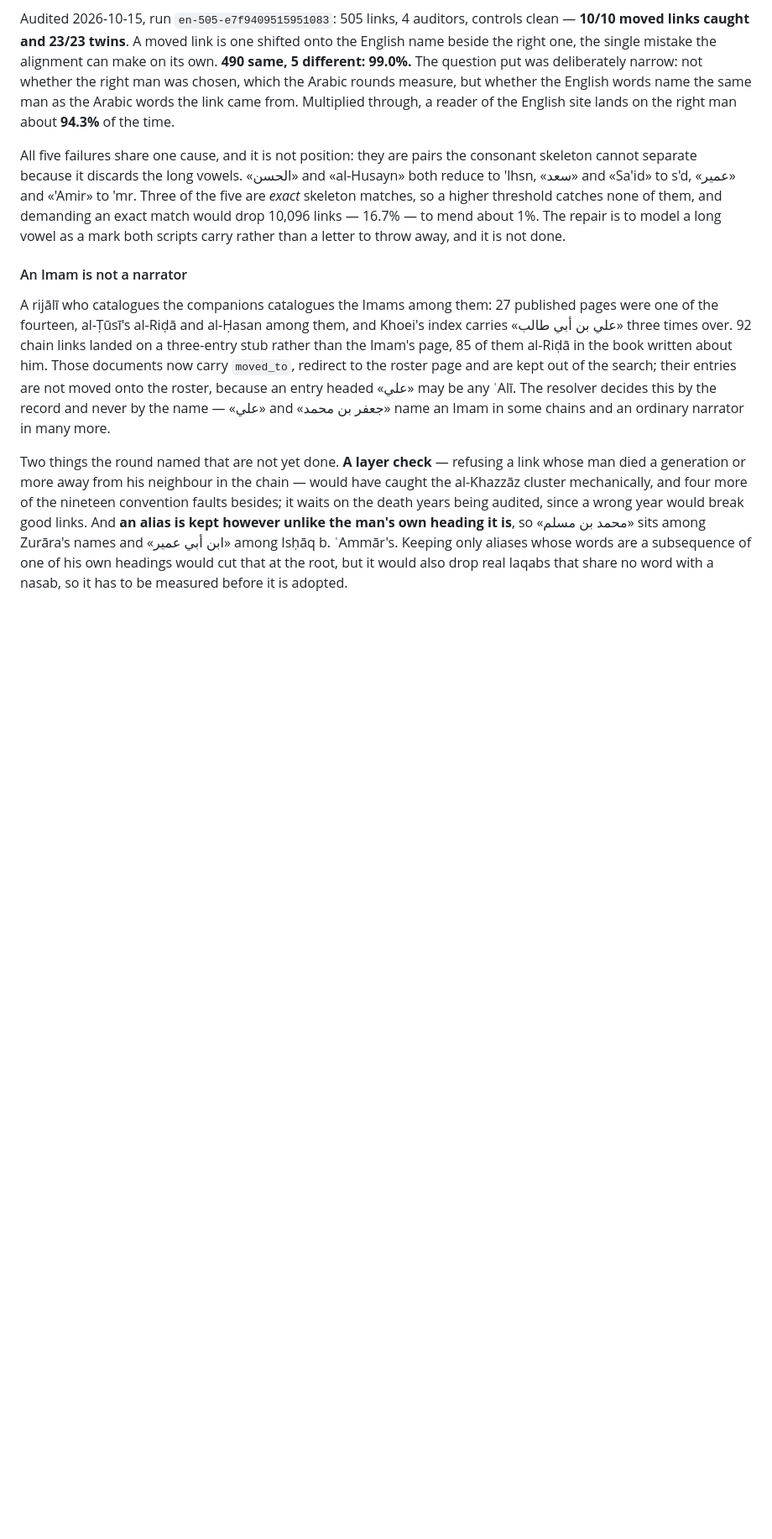
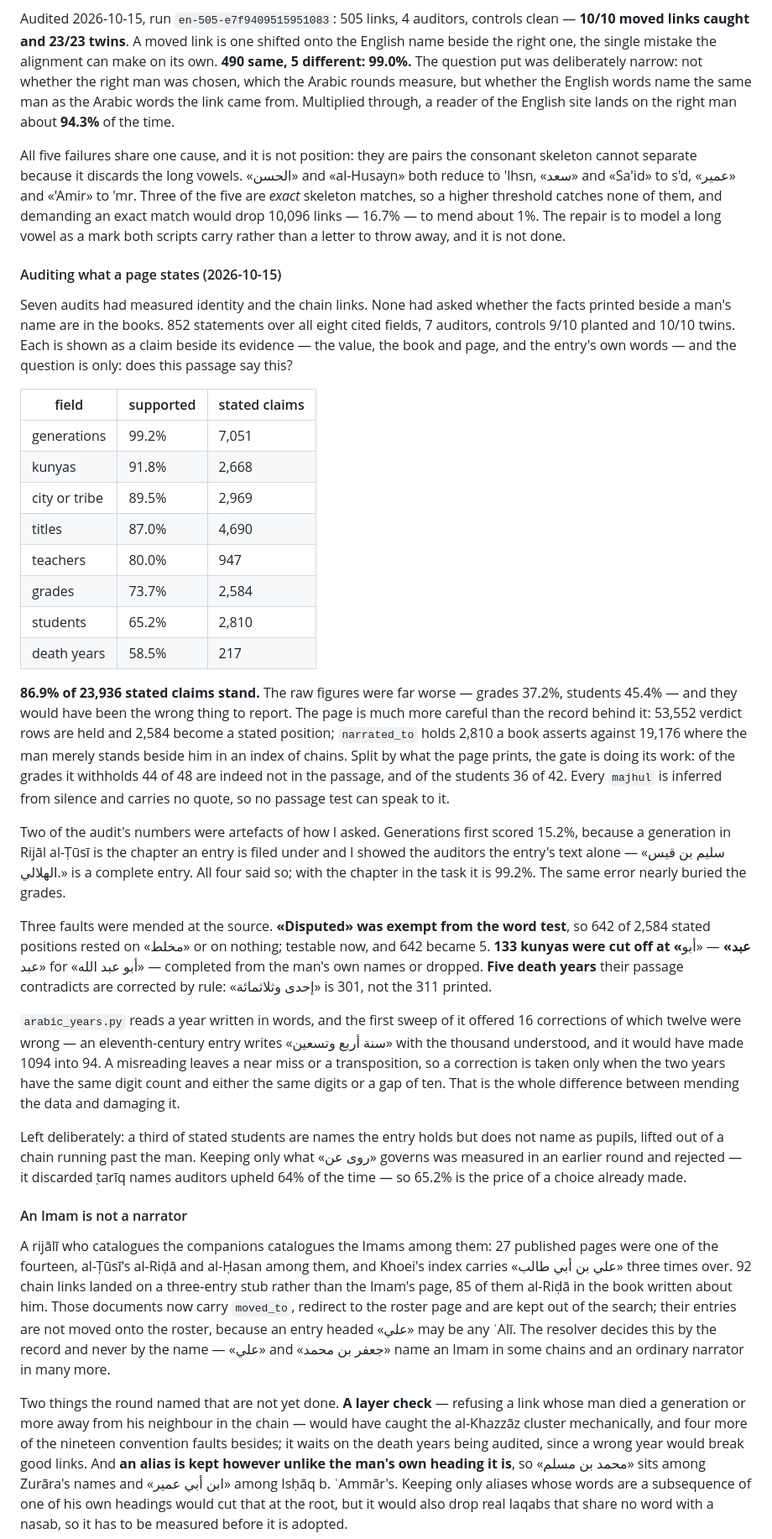
Before and after one commit to rewayaat/rewayaat, a Markdown page: docs/proposals/narrator-system.md, the part around the change. Shown at 84% size. Rendered like a GitHub page; blank space fills up the shorter version.

Commit message:
docs(narrators): the field audit in the record, with the two numbers I got wrong
Co-Authored-By: Claude Opus 5 (1M context) <noreply@anthropic.com>
Claude-Session: https://claude.ai/code/session_013Kf8GvvPA3hFCjFUkJx8zs

```diff
--- a/docs/proposals/narrator-system.md
+++ b/docs/proposals/narrator-system.md
@@ -331,6 +331,57 @@ reduce to 'lhsn, «سعد» and «Sa'id» to s'd, «عمير» and «'Amir» to
 *exact* skeleton matches, so a higher threshold catches none of them, and demanding an exact
 match would drop 10,096 links — 16.7% — to mend about 1%. The repair is to model a long vowel
 as a mark both scripts carry rather than a letter to throw away, and it is not done.
+
+#### Auditing what a page states (2026-10-15)
+
+Seven audits had measured identity and the chain links. None had asked whether the facts
+printed beside a man's name are in the books. 852 statements over all eight cited fields, 7
+auditors, controls 9/10 planted and 10/10 twins. Each is shown as a claim beside its evidence
+— the value, the book and page, and the entry's own words — and the question is only: does
+this passage say this?
+
+| field | supported | stated claims |
+|---|---|---|
+| generations | 99.2% | 7,051 |
+| kunyas | 91.8% | 2,668 |
+| city or tribe | 89.5% | 2,969 |
+| titles | 87.0% | 4,690 |
+| teachers | 80.0% | 947 |
+| grades | 73.7% | 2,584 |
+| students | 65.2% | 2,810 |
+| death years | 58.5% | 217 |
+
+**86.9% of 23,936 stated claims stand.** The raw figures were far worse — grades 37.2%,
+students 45.4% — and they would have been the wrong thing to report. The page is much more
+careful than the record behind it: 53,552 verdict rows are held and 2,584 become a stated
+position; `narrated_to` holds 2,810 a book asserts against 19,176 where the man merely stands
+beside him in an index of chains. Split by what the page prints, the gate is doing its work:
+of the grades it withholds 44 of 48 are indeed not in the passage, and of the students 36 of
+42. Every `majhul` is inferred from silence and carries no quote, so no passage test can speak
+to it.
+
+Two of the audit's numbers were artefacts of how I asked. Generations first scored 15.2%,
+because a generation in Rijāl al-Ṭūsī is the chapter an entry is filed under and I showed the
+auditors the entry's text alone — «سليم بن قيس الهلالي.» is a complete entry. All four said
+so; with the chapter in the task it is 99.2%. The same error nearly buried the grades.
+
+Three faults were mended at the source. **«Disputed» was exempt from the word test**, so 642
+of 2,584 stated positions rested on «مخلط» or on nothing; testable now, and 642 became 5.
+**133 kunyas were cut off at «عبد»** — «أبو عبد» for «أبو عبد الله» — completed from the
+man's own names or dropped. **Five death years** their passage contradicts are corrected by
+rule: «إحدى وثلاثمائة» is 301, not the 311 printed.
+
+`arabic_years.py` reads a year written in words, and the first sweep of it offered 16
+corrections of which twelve were wrong — an eleventh-century entry writes «سنة أربع وتسعين»
+with the thousand understood, and it would have made 1094 into 94. A misreading leaves a near
+miss or a transposition, so a correction is taken only when the two years have the same digit
+count and either the same digits or a gap of ten. That is the whole difference between
+mending the data and damaging it.
+
+Left deliberately: a third of stated students are names the entry holds but does not name as
+pupils, lifted out of a chain running past the man. Keeping only what «روى عن» governs was
+measured in an earlier round and rejected — it discarded ṭarīq names auditors upheld 64% of
+the time — so 65.2% is the price of a choice already made.
 
 #### An Imam is not a narrator
 
```
